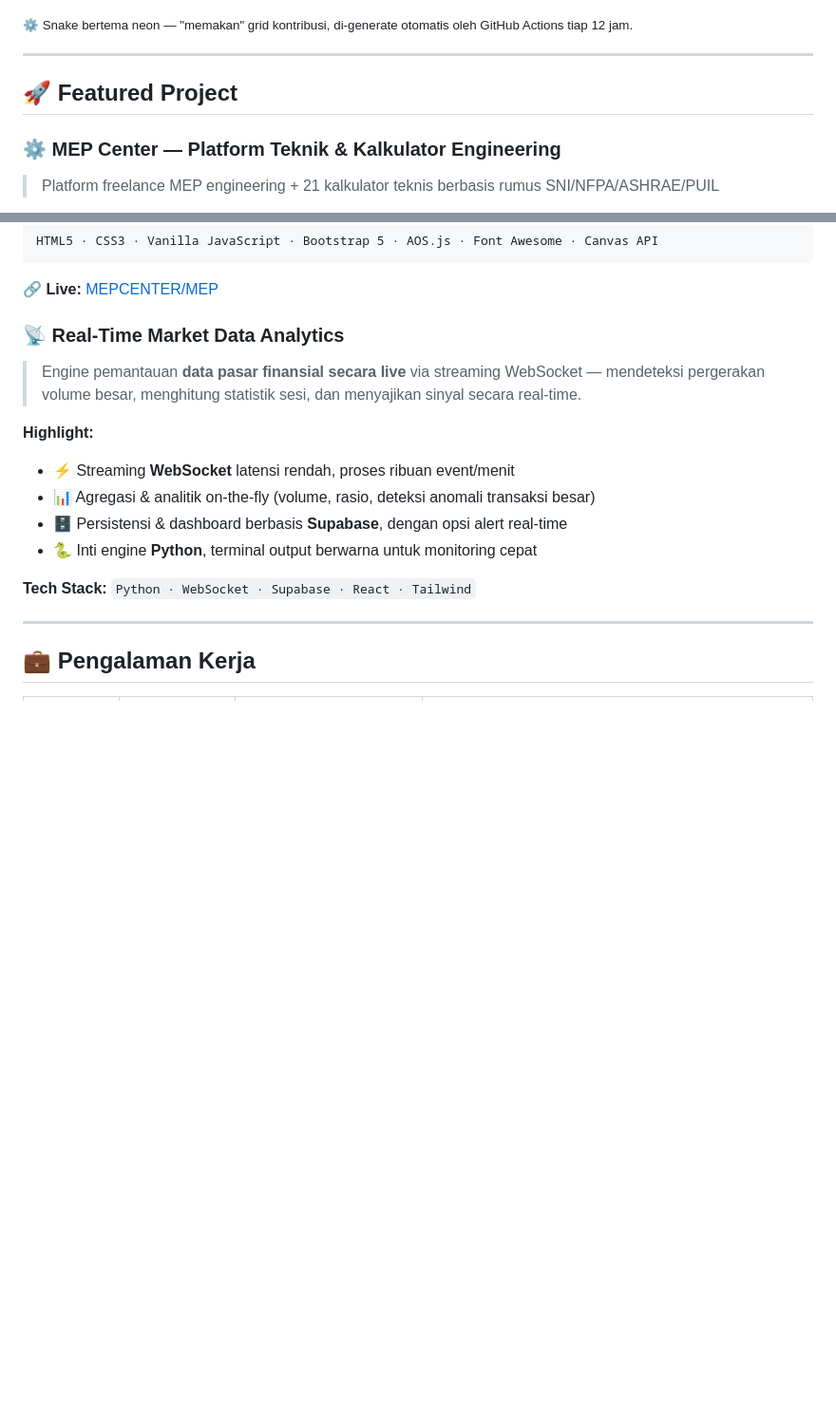
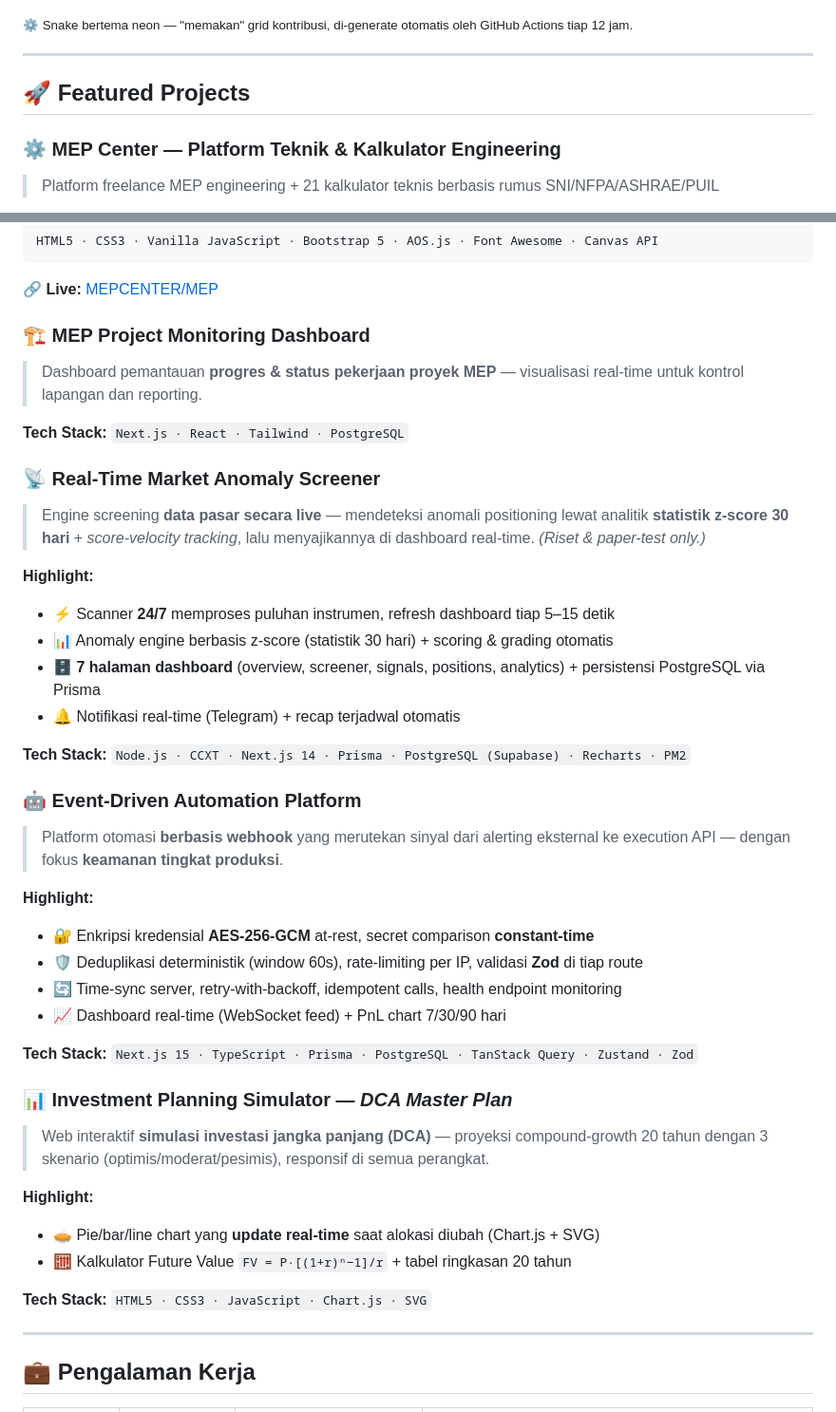
Before and after one commit to MEPCENTER/MEPCENTER, a Markdown page: README.md, 2 parts joined by grey strips. Shown at 95% size. Rendered like a GitHub page; blank space fills up the shorter version.

Commit message:
Add featured projects (MEP monitoring, market screener, automation platform, DCA simulator) + expand stack badges
Co-Authored-By: Claude Opus 4.8 <noreply@anthropic.com>

```diff
--- a/README.md
+++ b/README.md
@@ -92,7 +97,7 @@ Di luar dunia engineering, saya membangun **aplikasi web full-stack** — didoro
 
 ---
 
-## 🚀 Featured Project
+## 🚀 Featured Projects
 
 ### ⚙️ MEP Center — Platform Teknik & Kalkulator Engineering
 
@@ -118,17 +123,45 @@ HTML5 · CSS3 · Vanilla JavaScript · Bootstrap 5 · AOS.js · Font Awesome ·
 
 🔗 **Live:** [MEPCENTER/MEP](https://github.com/MEPCENTER/MEP)
 
-### 📡 Real-Time Market Data Analytics
+### 🏗️ MEP Project Monitoring Dashboard
 
-> Engine pemantauan **data pasar finansial secara live** via streaming WebSocket — mendeteksi pergerakan volume besar, menghitung statistik sesi, dan menyajikan sinyal secara real-time.
+> Dashboard pemantauan **progres & status pekerjaan proyek MEP** — visualisasi real-time untuk kontrol lapangan dan reporting.
+
+**Tech Stack:** `Next.js · React · Tailwind · PostgreSQL`
+
+### 📡 Real-Time Market Anomaly Screener
+
+> Engine screening **data pasar secara live** — mendeteksi anomali positioning lewat analitik **statistik z-score 30 hari** + *score-velocity tracking*, lalu menyajikannya di dashboard real-time. *(Riset & paper-test only.)*
 
 **Highlight:**
-- ⚡ Streaming **WebSocket** latensi rendah, proses ribuan event/menit
-- 📊 Agregasi & analitik on-the-fly (volume, rasio, deteksi anomali transaksi besar)
-- 🗄️ Persistensi & dashboard berbasis **Supabase**, dengan opsi alert real-time
-- 🐍 Inti engine **Python**, terminal output berwarna untuk monitoring cepat
+- ⚡ Scanner **24/7** memproses puluhan instrumen, refresh dashboard tiap 5–15 detik
+- 📊 Anomaly engine berbasis z-score (statistik 30 hari) + scoring & grading otomatis
+- 🗄️ **7 halaman dashboard** (overview, screener, signals, positions, analytics) + persistensi PostgreSQL via Prisma
+- 🔔 Notifikasi real-time (Telegram) + recap terjadwal otomatis
 
-**Tech Stack:** `Python · WebSocket · Supabase · React · Tailwind`
+**Tech Stack:** `Node.js · CCXT · Next.js 14 · Prisma · PostgreSQL (Supabase) · Recharts · PM2`
+
+### 🤖 Event-Driven Automation Platform
+
+> Platform otomasi **berbasis webhook** yang merutekan sinyal dari alerting eksternal ke execution API — dengan fokus **keamanan tingkat produksi**.
+
+**Highlight:**
+- 🔐 Enkripsi kredensial **AES-256-GCM** at-rest, secret comparison **constant-time**
+- 🛡️ Deduplikasi deterministik (window 60s), rate-limiting per IP, validasi **Zod** di tiap route
+- 🔄 Time-sync server, retry-with-backoff, idempotent calls, health endpoint monitoring
+- 📈 Dashboard real-time (WebSocket feed) + PnL chart 7/30/90 hari
+
+**Tech Stack:** `Next.js 15 · TypeScript · Prisma · PostgreSQL · TanStack Query · Zustand · Zod`
+
+### 📊 Investment Planning Simulator — *DCA Master Plan*
+
+> Web interaktif **simulasi investasi jangka panjang (DCA)** — proyeksi compound-growth 20 tahun dengan 3 skenario (optimis/moderat/pesimis), responsif di semua perangkat.
+
+**Highlight:**
+- 🥧 Pie/bar/line chart yang **update real-time** saat alokasi diubah (Chart.js + SVG)
+- 🧮 Kalkulator Future Value `FV = P·[(1+r)ⁿ−1]/r` + tabel ringkasan 20 tahun
+
+**Tech Stack:** `HTML5 · CSS3 · JavaScript · Chart.js · SVG`
 
 ---
 
```
Also changed, not shown: other parts of README.md (+5 -0 lines).
